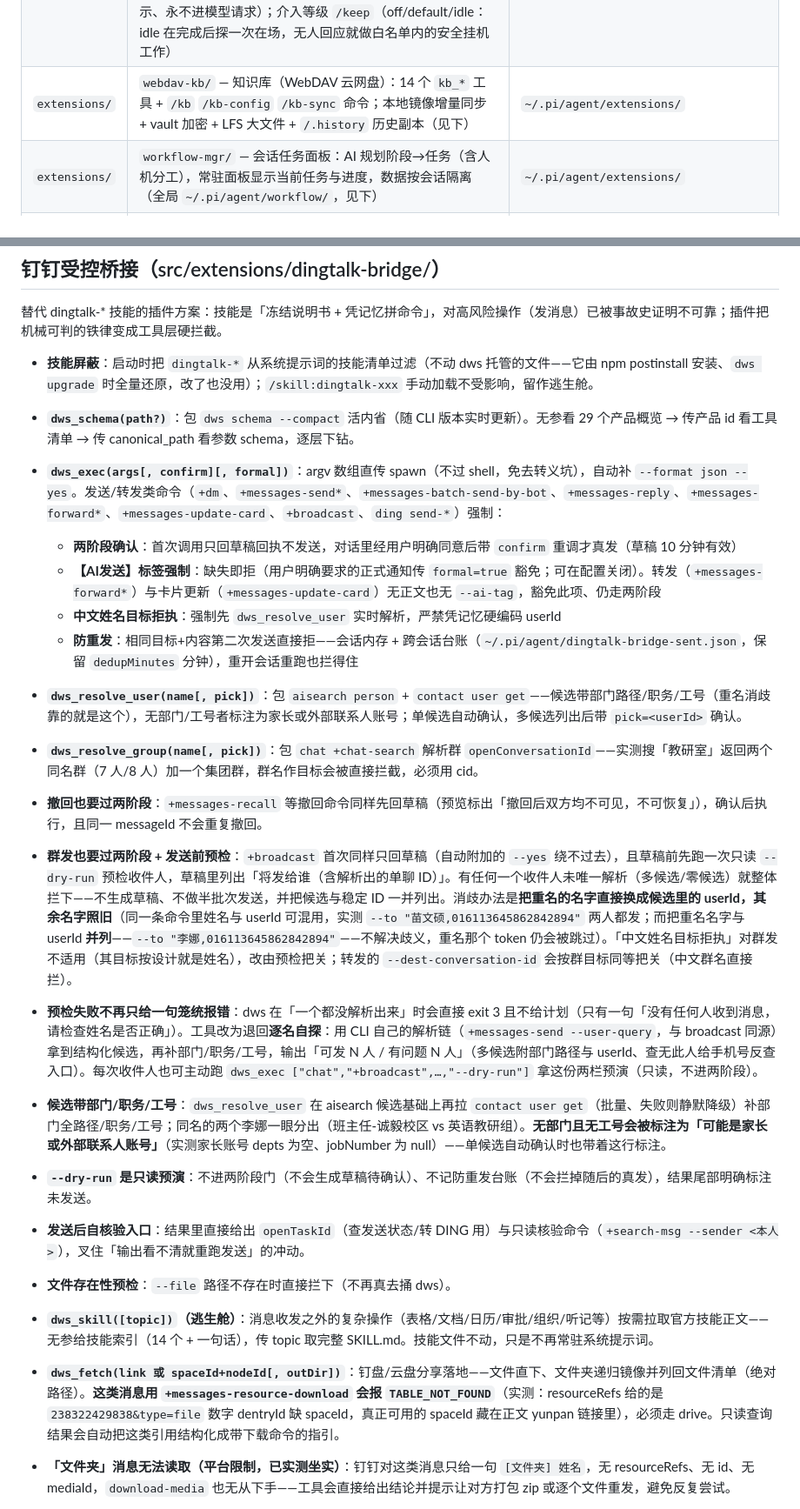
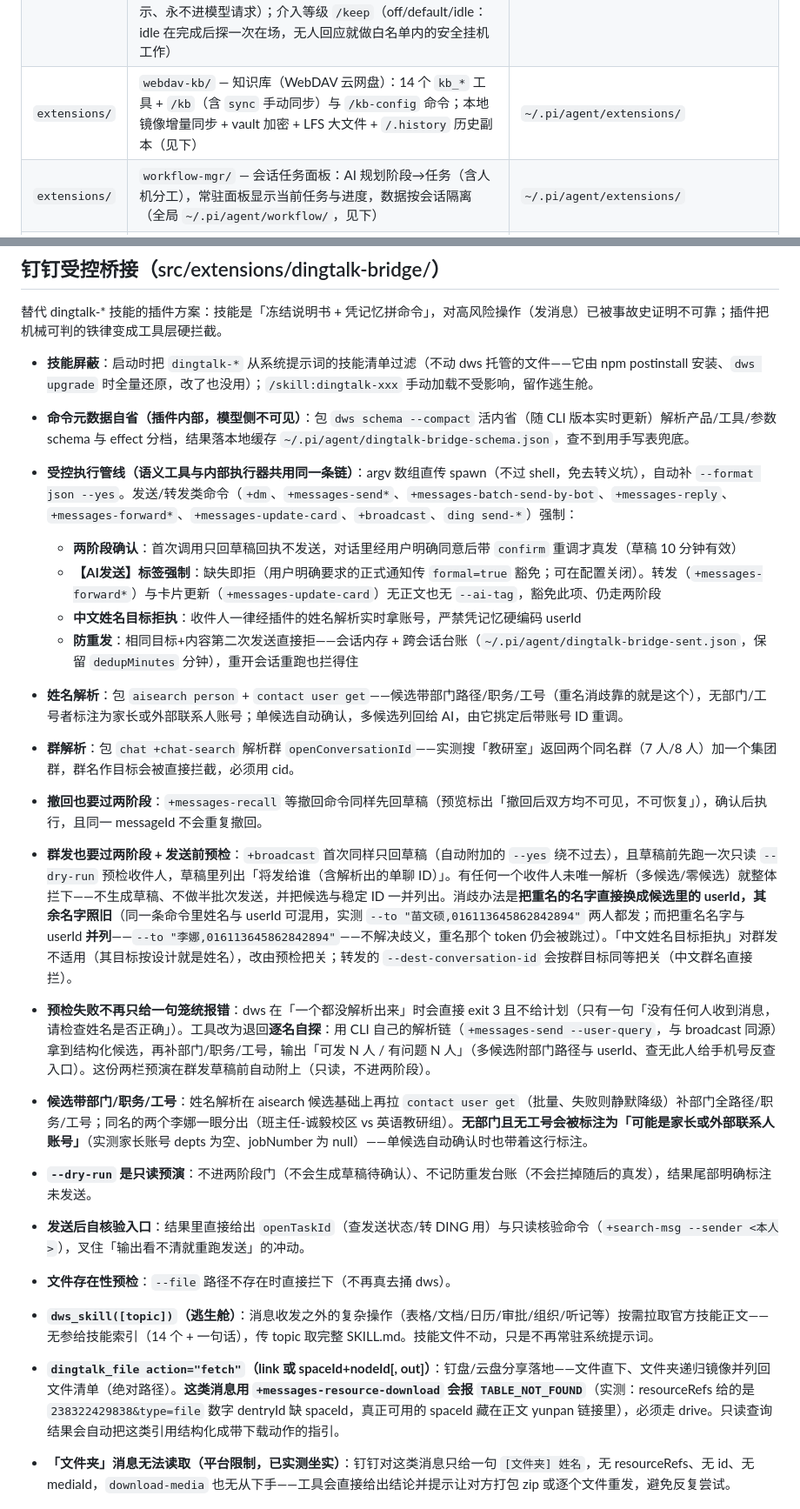
Before and after one commit to yantianyv/my-pi, a Markdown page: README.md, 2 parts joined by grey strips. Shown at 87% size. Rendered like a GitHub page.

Commit message:
docs: 订正钉钉与知识库章节里已不存在的工具/命令引用
- README 钉钉节：dws_schema / dws_resolve_user / dws_resolve_group / dws_fetch 都已不在模型侧（能力分别并入命令元数据自省、语义工具的姓名与群解析、dingtalk_file action="fetch"），dws_exec 退化为内部受控执行器，一并改写为现行说法
- README 与 skill：手动同步是 /kb 的 sync 子命令（/kb sync），kb-sync 只是状态 key，订正三处误写作命令

```diff
--- a/README.md
+++ b/README.md
@@ -36,7 +36,7 @@ node install.js --dry-run # 先预览要做什么，不修改
 | `extensions/` | `img-slim.ts` — 图片请求体预算：新图按类型瘦身（照片→JPEG、图形→优先 PNG、动图 WebP 转静态）+ 每轮请求前按总量预算省略最旧历史图片（防 DeepSeek 等上游 48MiB 请求体 413）（见下） | `~/.pi/agent/extensions/` |
 | `extensions/` | `crash-log.ts` — 崩溃黑匣子：崩溃堆栈同步落盘 `~/.pi/agent/pi-crash.log`，`/crash-log` 报告最近一条崩溃与取证路径（见下） | `~/.pi/agent/extensions/` |
 | `extensions/` | `keep.ts` — 停顿点续航：工作型停点（本轮有 bash/write/edit/codemode 调用且收尾无 toolCall）经**旁支自检**（复刻主会话前缀跑一次限 1 轮的 agentLoop，提问与回答都不进主记录）拿三选一判定（A 继续 / B 需人工 / C 已完成），A 则注入下一步续跑；判定以带底色自定义块展示（纯展示、永不进模型请求）；介入等级 `/keep`（off/default/idle：idle 在完成后探一次在场，无人回应就做白名单内的安全挂机工作） | `~/.pi/agent/extensions/` |
-| `extensions/` | `webdav-kb/` — 知识库（WebDAV 云网盘）：14 个 `kb_*` 工具 + `/kb` `/kb-config` `/kb-sync` 命令；本地镜像增量同步 + vault 加密 + LFS 大文件 + `/.history` 历史副本（见下） | `~/.pi/agent/extensions/` |
+| `extensions/` | `webdav-kb/` — 知识库（WebDAV 云网盘）：14 个 `kb_*` 工具 + `/kb`（含 `sync` 手动同步）与 `/kb-config` 命令；本地镜像增量同步 + vault 加密 + LFS 大文件 + `/.history` 历史副本（见下） | `~/.pi/agent/extensions/` |
 | `extensions/` | `workflow-mgr/` — 会话任务面板：AI 规划阶段→任务（含人机分工），常驻面板显示当前任务与进度，数据按会话隔离（全局 `~/.pi/agent/workflow/`，见下） | `~/.pi/agent/extensions/` |
 | `extensions/` | `mimo-omni.ts` — 媒体兼容层（过渡件）：`mimo_transcribe` 解析音频/视频（逐字稿或按需求解析）+ `mimo_speak` 文字合成语音，`/mimo-config` 面板配置（见下） | `~/.pi/agent/extensions/` |
 | `extensions/` | `dingtalk-bridge/` — 钉钉受控桥接：业务语义工具（消息/待办/日程/审批/文件/文档表格，AI 不碰 dws 命令）+ 唯一逃生舱 `dws_skill`（只给知识）+ 两阶段确认/人工面板/防重发（见下） | `~/.pi/agent/extensions/` |
@@ -421,23 +421,23 @@ AI 是流程指挥者（拆解、排序、验证、推进），用户是执行
 替代 dingtalk-* 技能的插件方案：技能是「冻结说明书 + 凭记忆拼命令」，对高风险操作（发消息）已被事故史证明不可靠；插件把机械可判的铁律变成工具层硬拦截。
 
 - **技能屏蔽**：启动时把 `dingtalk-*` 从系统提示词的技能清单过滤（不动 dws 托管的文件——它由 npm postinstall 安装、`dws upgrade` 时全量还原，改了也没用）；`/skill:dingtalk-xxx` 手动加载不受影响，留作逃生舱。
-- **`dws_schema(path?)`**：包 `dws schema --compact` 活内省（随 CLI 版本实时更新）。无参看 29 个产品概览 → 传产品 id 看工具清单 → 传 canonical_path 看参数 schema，逐层下钻。
-- **`dws_exec(args[, confirm][, formal])`**：argv 数组直传 spawn（不过 shell，免去转义坑），自动补 `--format json --yes`。发送/转发类命令（`+dm`、`+messages-send*`、`+messages-batch-send-by-bot`、`+messages-reply`、`+messages-forward*`、`+messages-update-card`、`+broadcast`、`ding send-*`）强制：
+- **命令元数据自省（插件内部，模型侧不可见）**：包 `dws schema --compact` 活内省（随 CLI 版本实时更新）解析产品/工具/参数 schema 与 effect 分档，结果落本地缓存 `~/.pi/agent/dingtalk-bridge-schema.json`，查不到用手写表兜底。
+- **受控执行管线（语义工具与内部执行器共用同一条链）**：argv 数组直传 spawn（不过 shell，免去转义坑），自动补 `--format json --yes`。发送/转发类命令（`+dm`、`+messages-send*`、`+messages-batch-send-by-bot`、`+messages-reply`、`+messages-forward*`、`+messages-update-card`、`+broadcast`、`ding send-*`）强制：
   - **两阶段确认**：首次调用只回草稿回执不发送，对话里经用户明确同意后带 `confirm` 重调才真发（草稿 10 分钟有效）
   - **【AI发送】标签强制**：缺失即拒（用户明确要求的正式通知传 `formal=true` 豁免；可在配置关闭）。转发（`+messages-forward*`）与卡片更新（`+messages-update-card`）无正文也无 `--ai-tag`，豁免此项、仍走两阶段
-  - **中文姓名目标拒执**：强制先 `dws_resolve_user` 实时解析，严禁凭记忆硬编码 userId
+  - **中文姓名目标拒执**：收件人一律经插件的姓名解析实时拿账号，严禁凭记忆硬编码 userId
   - **防重发**：相同目标+内容第二次发送直接拒——会话内存 + 跨会话台账（`~/.pi/agent/dingtalk-bridge-sent.json`，保留 `dedupMinutes` 分钟），重开会话重跑也拦得住
-- **`dws_resolve_user(name[, pick])`**：包 `aisearch person` + `contact user get`——候选带部门路径/职务/工号（重名消歧靠的就是这个），无部门/工号者标注为家长或外部联系人账号；单候选自动确认，多候选列出后带 `pick=<userId>` 确认。
-- **`dws_resolve_group(name[, pick])`**：包 `chat +chat-search` 解析群 `openConversationId`——实测搜「教研室」返回两个同名群（7 人/8 人）加一个集团群，群名作目标会被直接拦截，必须用 cid。
+- **姓名解析**：包 `aisearch person` + `contact user get`——候选带部门路径/职务/工号（重名消歧靠的就是这个），无部门/工号者标注为家长或外部联系人账号；单候选自动确认，多候选列回给 AI，由它挑定后带账号 ID 重调。
+- **群解析**：包 `chat +chat-search` 解析群 `openConversationId`——实测搜「教研室」返回两个同名群（7 人/8 人）加一个集团群，群名作目标会被直接拦截，必须用 cid。
 - **撤回也要过两阶段**：`+messages-recall` 等撤回命令同样先回草稿（预览标出「撤回后双方均不可见，不可恢复」），确认后执行，且同一 messageId 不会重复撤回。
 - **群发也要过两阶段 + 发送前预检**：`+broadcast` 首次同样只回草稿（自动附加的 `--yes` 绕不过去），且草稿前先跑一次只读 `--dry-run` 预检收件人，草稿里列出「将发给谁（含解析出的单聊 ID）」。有任何一个收件人未唯一解析（多候选/零候选）就整体拦下——不生成草稿、不做半批次发送，并把候选与稳定 ID 一并列出。消歧办法是**把重名的名字直接换成候选里的 userId，其余名字照旧**（同一条命令里姓名与 userId 可混用，实测 `--to "苗文硕,016113645862842894"` 两人都发；而把重名名字与 userId **并列**——`--to "李娜,016113645862842894"`——不解决歧义，重名那个 token 仍会被跳过）。「中文姓名目标拒执」对群发不适用（其目标按设计就是姓名），改由预检把关；转发的 `--dest-conversation-id` 会按群目标同等把关（中文群名直接拦）。
-- **预检失败不再只给一句笼统报错**：dws 在「一个都没解析出来」时会直接 exit 3 且不给计划（只有一句「没有任何人收到消息，请检查姓名是否正确」）。工具改为退回**逐名自探**：用 CLI 自己的解析链（`+messages-send --user-query`，与 broadcast 同源）拿到结构化候选，再补部门/职务/工号，输出「可发 N 人 / 有问题 N 人」（多候选附部门路径与 userId、查无此人给手机号反查入口）。每次收件人也可主动跑 `dws_exec ["chat","+broadcast",…,"--dry-run"]` 拿这份两栏预演（只读，不进两阶段）。
-- **候选带部门/职务/工号**：`dws_resolve_user` 在 aisearch 候选基础上再拉 `contact user get`（批量、失败则静默降级）补部门全路径/职务/工号；同名的两个李娜一眼分出（班主任-诚毅校区 vs 英语教研组）。**无部门且无工号会被标注为「可能是家长或外部联系人账号」**（实测家长账号 depts 为空、jobNumber 为 null）——单候选自动确认时也带着这行标注。
+- **预检失败不再只给一句笼统报错**：dws 在「一个都没解析出来」时会直接 exit 3 且不给计划（只有一句「没有任何人收到消息，请检查姓名是否正确」）。工具改为退回**逐名自探**：用 CLI 自己的解析链（`+messages-send --user-query`，与 broadcast 同源）拿到结构化候选，再补部门/职务/工号，输出「可发 N 人 / 有问题 N 人」（多候选附部门路径与 userId、查无此人给手机号反查入口）。这份两栏预演在群发草稿前自动附上（只读，不进两阶段）。
+- **候选带部门/职务/工号**：姓名解析在 aisearch 候选基础上再拉 `contact user get`（批量、失败则静默降级）补部门全路径/职务/工号；同名的两个李娜一眼分出（班主任-诚毅校区 vs 英语教研组）。**无部门且无工号会被标注为「可能是家长或外部联系人账号」**（实测家长账号 depts 为空、jobNumber 为 null）——单候选自动确认时也带着这行标注。
 - **`--dry-run` 是只读预演**：不进两阶段门（不会生成草稿待确认）、不记防重发台账（不会拦掉随后的真发），结果尾部明确标注未发送。
 - **发送后自核验入口**：结果里直接给出 `openTaskId`（查发送状态/转 DING 用）与只读核验命令（`+search-msg --sender <本人>`），叉住「输出看不清就重跑发送」的冲动。
 - **文件存在性预检**：`--file` 路径不存在时直接拦下（不再真去捅 dws）。
 - **`dws_skill([topic])`（逃生舱）**：消息收发之外的复杂操作（表格/文档/日历/审批/组织/听记等）按需拉取官方技能正文——无参给技能索引（14 个 + 一句话），传 topic 取完整 SKILL.md。技能文件不动，只是不再常驻系统提示词。
-- **`dws_fetch(link 或 spaceId+nodeId[, outDir])`**：钉盘/云盘分享落地——文件直下、文件夹递归镜像并列回文件清单（绝对路径）。**这类消息用 `+messages-resource-download` 会报 `TABLE_NOT_FOUND`**（实测：resourceRefs 给的是 `238322429838&type=file` 数字 dentryId 缺 spaceId，真正可用的 spaceId 藏在正文 yunpan 链接里），必须走 drive。只读查询结果会自动把这类引用结构化成带下载命令的指引。
+- **`dingtalk_file action="fetch"`（link 或 spaceId+nodeId[, out]）**：钉盘/云盘分享落地——文件直下、文件夹递归镜像并列回文件清单（绝对路径）。**这类消息用 `+messages-resource-download` 会报 `TABLE_NOT_FOUND`**（实测：resourceRefs 给的是 `238322429838&type=file` 数字 dentryId 缺 spaceId，真正可用的 spaceId 藏在正文 yunpan 链接里），必须走 drive。只读查询结果会自动把这类引用结构化成带下载动作的指引。
 - **「文件夹」消息无法读取（平台限制，已实测坐实）**：钉钉对这类消息只给一句 `[文件夹] 姓名`，无 resourceRefs、无 id、无 mediaId，`download-media` 也无从下手——工具会直接给出结论并提示让对方打包 zip 或逐个文件重发，避免反复尝试。
 - **字段拼写不一致自解释**：群成员等接口返回 `openDingtalkId`（小写 t），消息接口返回 `openDingTalkId`（大写 T）。插件不擅自改写返回数据，而是在结果里自动附一行提示（两种拼写都要认），内部解析一律大小写不敏感。
 - **消息发送的三处硬处理（实测沉淀）**：① 正文里的字面 `\n`（模型常把换行写成两个字符）自动归一为真换行——dws 会把它吃成空格；② 多行正文自动补 markdown **行尾双空格**硬换行——钉钉客户端把单个换行当段落内空格拼成一行（实测有效；空行分段也可但行距松，纯文本 `--text` 更会直接拼行，故多行走 `--markdown`，`--text` 多行会提示）；③ 文件/媒体消息（`--file`/`--media-id`）与正文协议层互斥，发出后明确回报「本条不含正文」（`--title` 只作文件卡标题、不显示给收件人），说明文字必须另发一条。
```
Also changed, not shown: other parts of README.md (+1 -1 lines), 1 other file.
